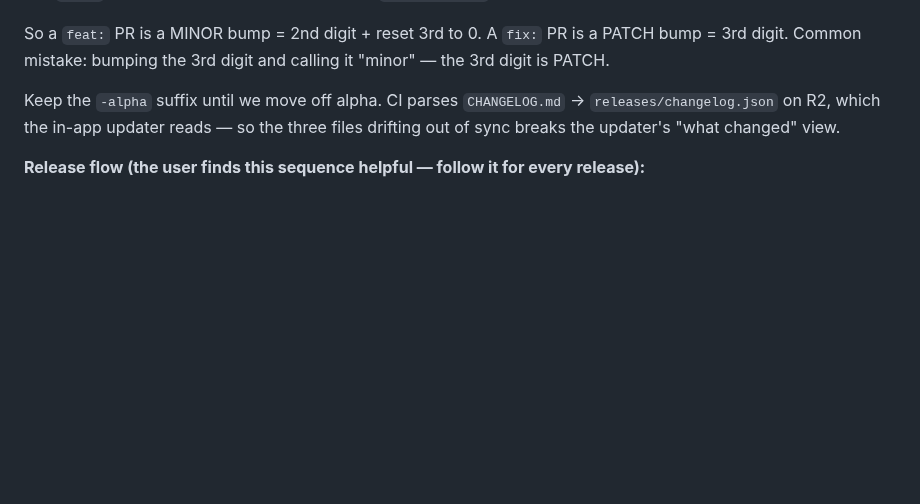
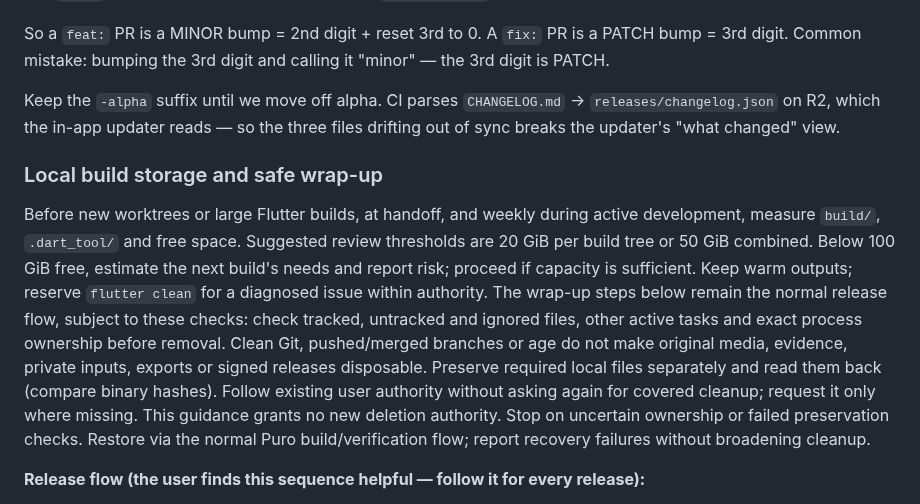
Before and after one commit to PeterShanxin/MeowWatch, a Markdown page: docs/AGENT_GUIDE.md, the part around the change. Drawn GitHub-style; blank space fills up the shorter version.

Commit message:
docs: clarify build storage and safe worktree handoff

```diff
--- a/docs/AGENT_GUIDE.md
+++ b/docs/AGENT_GUIDE.md
@@ -307,6 +307,23 @@ So a `feat:` PR is a MINOR bump = 2nd digit + reset 3rd to 0. A `fix:` PR is a P
 
 Keep the `-alpha` suffix until we move off alpha. CI parses `CHANGELOG.md` → `releases/changelog.json` on R2, which the in-app updater reads — so the three files drifting out of sync breaks the updater's "what changed" view.
 
+### Local build storage and safe wrap-up
+
+Before new worktrees or large Flutter builds, at handoff, and weekly during
+active development, measure `build/`, `.dart_tool/` and free space. Suggested
+review thresholds are 20 GiB per build tree or 50 GiB combined. Below 100 GiB free,
+estimate the next build's needs and report risk; proceed if capacity is sufficient.
+Keep warm outputs; reserve `flutter clean` for a diagnosed issue within authority.
+The wrap-up steps below remain the normal release flow, subject to these checks:
+check tracked, untracked and ignored files, other active tasks and exact process
+ownership before removal. Clean Git, pushed/merged branches or age do not make
+original media, evidence, private inputs, exports or signed releases disposable.
+Preserve required local files separately and read them back (compare binary hashes).
+Follow existing user authority without asking again for covered cleanup; request
+it only where missing. This guidance grants no new deletion authority. Stop on
+uncertain ownership or failed preservation checks. Restore via the normal Puro
+build/verification flow; report recovery failures without broadening cleanup.
+
 **Release flow (the user finds this sequence helpful — follow it for every release):**
 1. Land the work on a feature/fix branch and get it **locally green** (analyze + test). **If the change has visible/UX surface, do an early local look BEFORE opening the PR:** build the Release and open it so the user can inspect/test while iteration is still cheap — no PR, bots, or gates involved yet — and fold in their feedback (possibly several rounds). Once the user is happy with the look (or for non-visual changes, right away), **open a PR to `main`.** Don't push `v*` tags from the branch. This is the *early* checkpoint; step 3's manual test is the *final* one on the shippable commit — two distinct looks.
 2. Wait for the automatic **Copilot review**, then run the `address-pr-review` skill: fix or reject each comment with a real reason, reply, resolve the threads, push.
```
